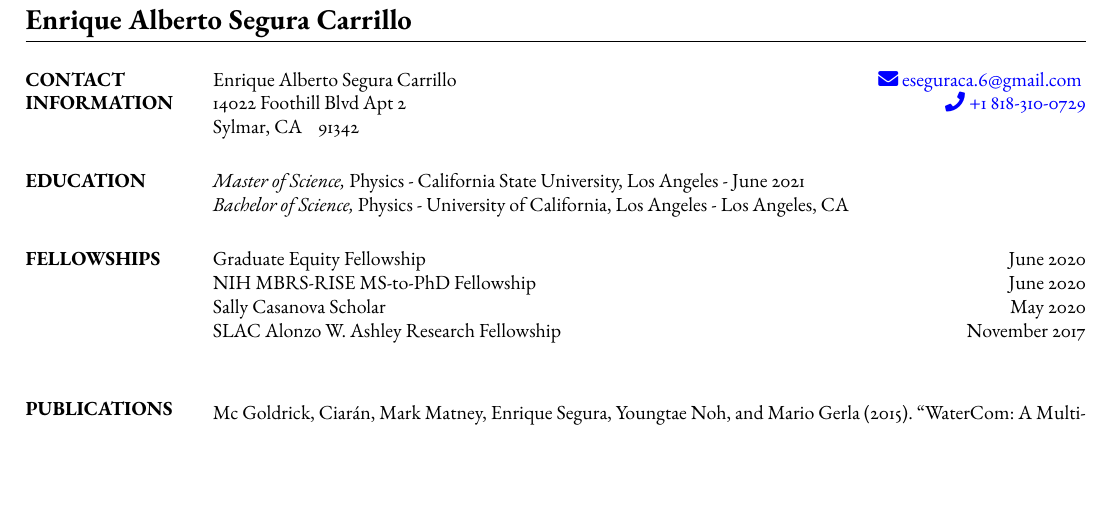
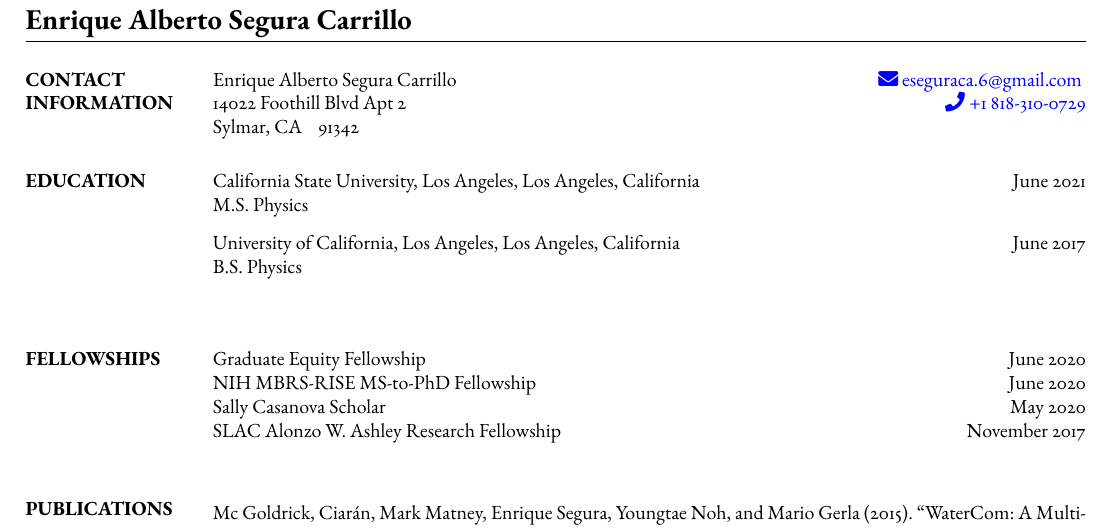
Before and after one commit to enriqueasegura/cv_files, a LaTeX CV (enrique_segura_cv.tex): part of page 1 of 2, cut so that both start at the same text, the shorter picture padded with empty space. Compiled offline with pdfLaTeX.

```diff
--- a/enrique_segura_cv.tex
+++ b/enrique_segura_cv.tex
@@ -142,12 +142,12 @@
 \fi
 
 \section{EDUCATION}
-{\sl Master of Science,} Physics - California State University, Los Angeles - June 2021
-\\
-{\sl Bachelor of Science,} Physics - University of California, Los Angeles - Los Angeles, CA
-                      % \sl will be bold italic in New Century Schoolbook (or
-	              % any postscript font) and just slanted in
-		      %	Computer Modern (default) font
+California State University, Los Angeles, Los Angeles, California \hfill June 2021\\
+M.S. Physics\\[2.5mm]
+%
+University of California, Los Angeles, Los Angeles, California \hfill June 2017 \\
+B.S. Physics\\[2.5mm]
+%
 
 \section{FELLOWSHIPS}
 Graduate Equity Fellowship \hfill June 2020 \\
```
Also changed, not shown: enrique_segura_cv.pdf, 2 other files.
